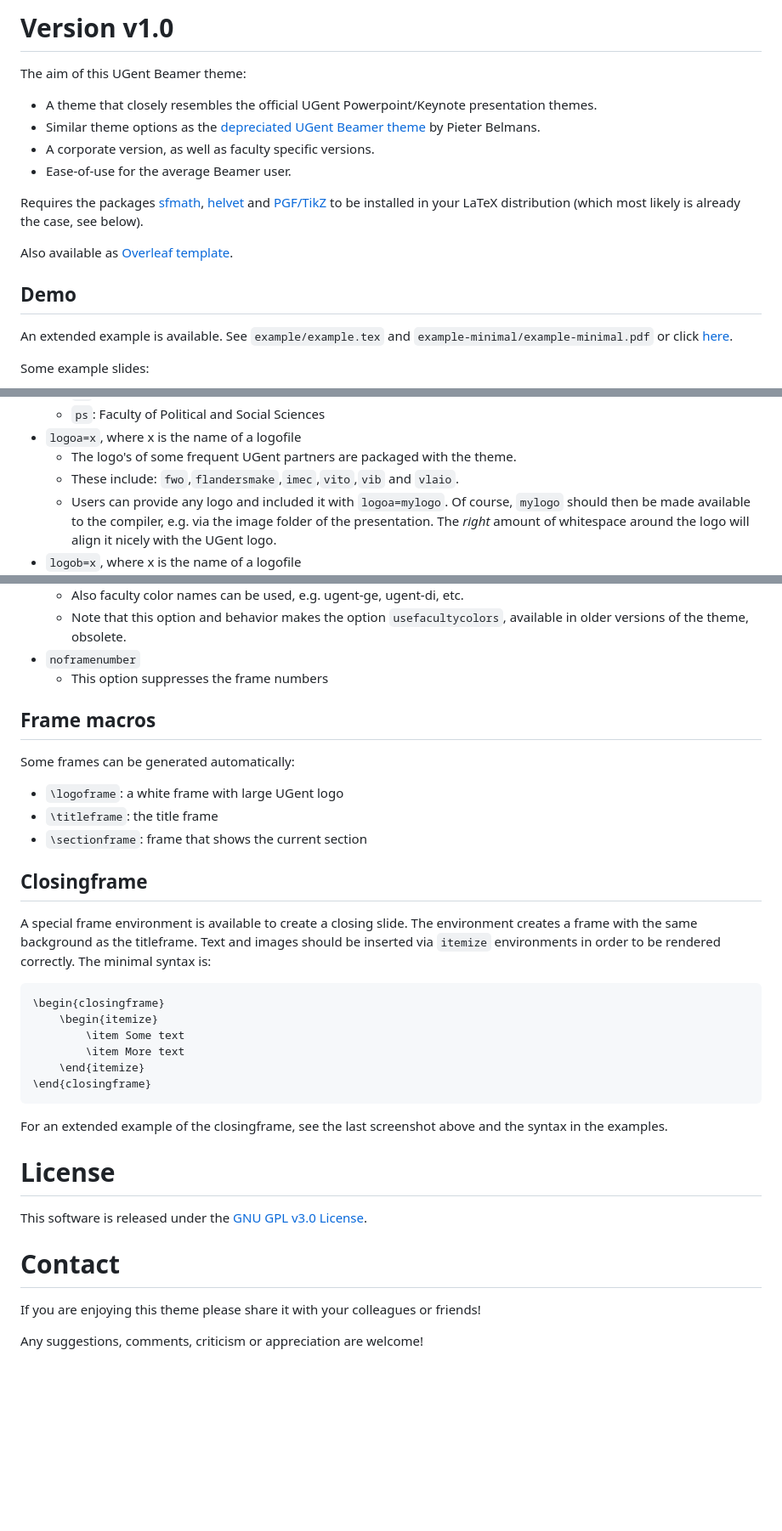
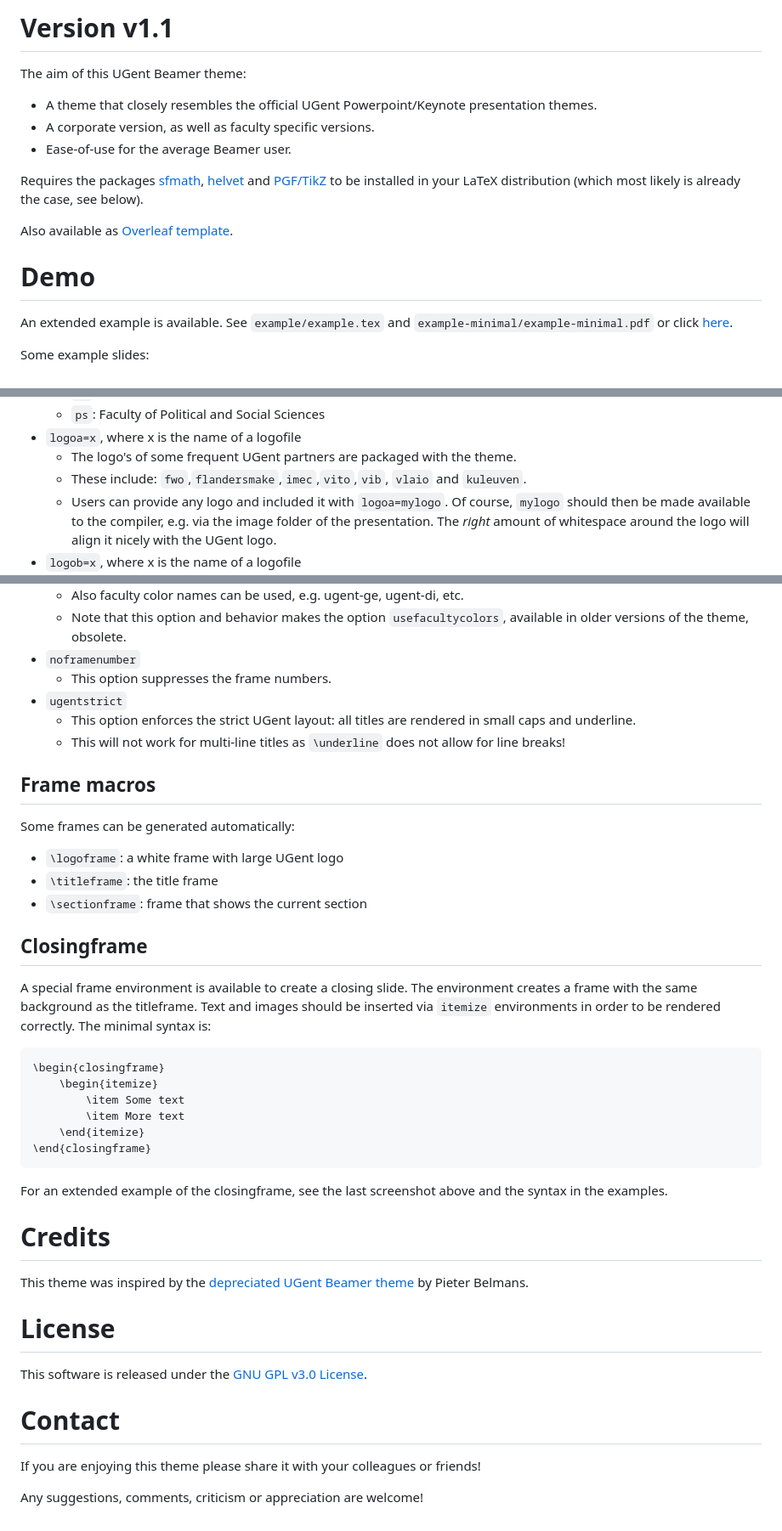
Before and after one commit to driesbenoit/ugent-beamer, a Markdown page: README.md, 3 parts joined by grey strips. Shown at 85% size. Rendered like a GitHub page; blank space fills up the shorter version.

Commit message:
update README with new theme option

````diff
--- a/README.md
+++ b/README.md
@@ -1,7 +1,6 @@
-# Version v1.0
+# Version v1.1
 The aim of this UGent Beamer theme:
 * A theme that closely resembles the official UGent Powerpoint/Keynote presentation themes.
-* Similar theme options as the [depreciated UGent Beamer theme](https://github.com/pbelmans/ugent-beamer) by Pieter Belmans.
 * A corporate version, as well as faculty specific versions.
 * Ease-of-use for the average Beamer user.
 
@@ -11,8 +10,7 @@ to be installed in your LaTeX distribution (which most likely is already the cas
 
 Also available as [Overleaf template](https://www.overleaf.com/latex/templates/ugent-beamer/ywtkkxstfgmx).
 
-Demo
-----
+# Demo
 An extended example is available. See `example/example.tex` and `example-minimal/example-minimal.pdf` or click [here](https://github.com/driesbenoit/ugent-beamer/blob/master/example/example.pdf).
 
 Some example slides:
@@ -82,7 +74,7 @@ The theme options can be set as follows:
   * `ps`: Faculty of Political and Social Sciences
 * `logoa=x`, where x is the name of a logofile
   * The logo's of some frequent UGent partners are packaged with the theme.
-  * These include: `fwo`,`flandersmake`,`imec`,`vito`,`vib` and `vlaio`.
+  * These include: `fwo`,`flandersmake`,`imec`,`vito`,`vib`, `vlaio` and `kuleuven`.
   * Users can provide any logo and included it with `logoa=mylogo`. Of course, `mylogo` should then be made available to the compiler, e.g. via the image folder of the presentation. The *right* amount of whitespace around the logo will align it nicely with the UGent logo.
 * `logob=x`, where x is the name of a logofile
   * See `logoa=x`.
@@ -96,17 +88,18 @@ The theme options can be set as follows:
   * Also faculty color names can be used, e.g. ugent-ge, ugent-di, etc.
   * Note that this option and behavior makes the option `usefacultycolors`, available in older versions of the theme, obsolete.
 * `noframenumber`
-  * This option suppresses the frame numbers
+  * This option suppresses the frame numbers.
+* `ugentstrict`
+  * This option enforces the strict UGent layout: all titles are rendered in small caps and underline.
+  * This will not work for multi-line titles as `\underline` does not allow for line breaks!
 
-Frame macros
-------------
+## Frame macros
 Some frames can be generated automatically:
 * `\logoframe`: a white frame with large UGent logo
 * `\titleframe`: the title frame
 * `\sectionframe`: frame that shows the current section
 
-Closingframe
-------------
+## Closingframe
 A special frame environment is available to create a closing slide.
 The environment creates a frame with the same background as the titleframe.
 Text and images should be inserted via `itemize` environments in order to be rendered correctly.
@@ -121,12 +114,13 @@ The minimal syntax is:
 ```
 For an extended example of the closingframe, see the last screenshot above and the syntax in the examples.
 
-License
-=======
+# Credits
+This theme was inspired by the [depreciated UGent Beamer theme](https://github.com/pbelmans/ugent-beamer) by Pieter Belmans.
+
+# License
 This software is released under the [GNU GPL v3.0 License](https://www.gnu.org/licenses/gpl-3.0.en.html).
 
-Contact
-=======
+# Contact
 If you are enjoying this theme please share it with your colleagues or friends!
 
 Any suggestions, comments, criticism or appreciation are welcome!
````
Also changed, not shown: other parts of README.md (+8 -14 lines).
